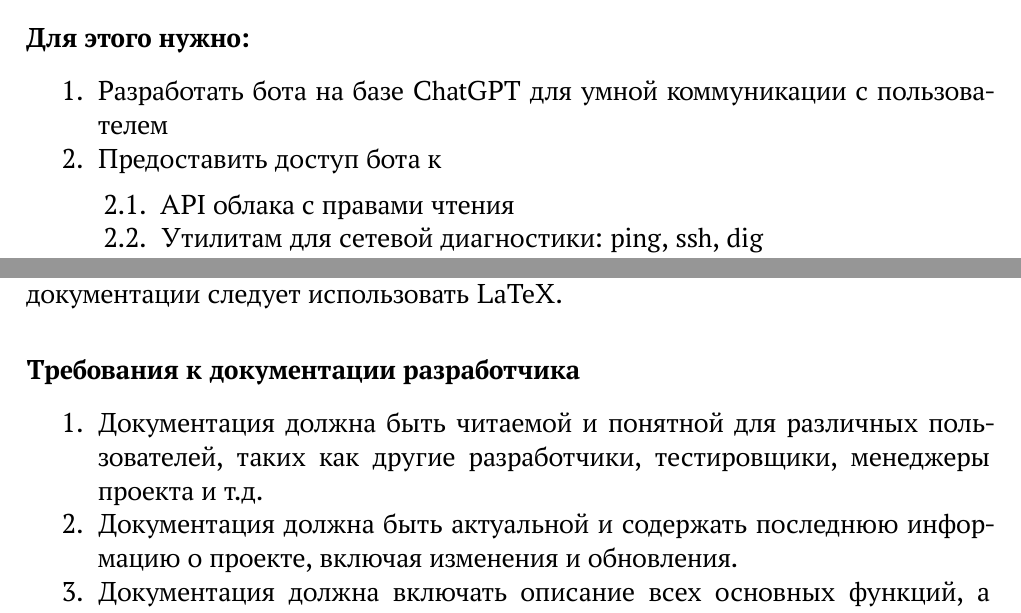
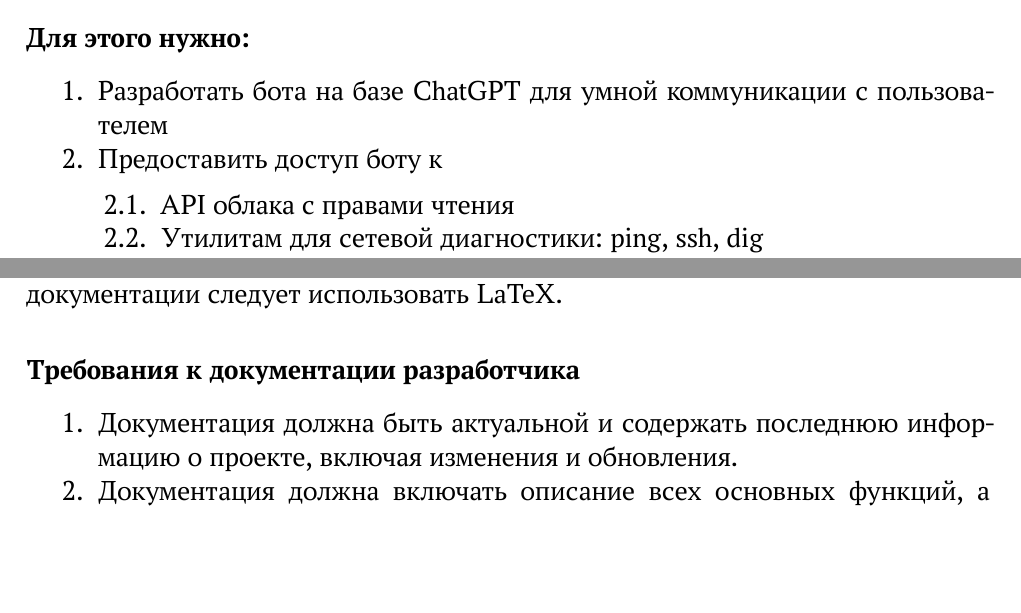
Before and after one commit to mekstack/compliance, a LaTeX document (predstavlenie/report.tex): two parts of pages 14 and 27 of 27, joined at a grey line, cut so that both start at the same text, the shorter picture padded with empty space. Compiled offline with XeLaTeX.

Commit message:
fix: remove opninonis

```diff
--- a/predstavlenie/report.tex
+++ b/predstavlenie/report.tex
@@ -491,7 +491,7 @@
 
 \begin{enumerate}
 \item Разработать бота на базе ChatGPT для умной коммуникации с пользователем
-\item Предоставить доступ бота к
+\item Предоставить доступ боту к
 \begin{enumerate}
 \item API облака с правами чтения
 \item Утилитам для сетевой диагностики: ping, ssh, dig
@@ -864,7 +864,6 @@ SIEM & 30.11.2023 - 29.04.2024 & InfoSec \\
 \subsubsection*{Требования к документации разработчика}
 
 \begin{enumerate}
-\item Документация должна быть читаемой и понятной для различных пользователей, таких как другие разработчики, тестировщики, менеджеры проекта и т.д.
 \item Документация должна быть актуальной и содержать последнюю информацию о проекте, включая изменения и обновления.
 \item Документация должна включать описание всех основных функций, а также детальную информацию о каждой функции, включая ее входные и выходные данные, алгоритмы, используемые при ее выполнении, любые ограничения и требования.
 \item Документация должна быть организована логически и иметь хорошую структуру, чтобы пользователи могли быстро найти нужную информацию.
```
